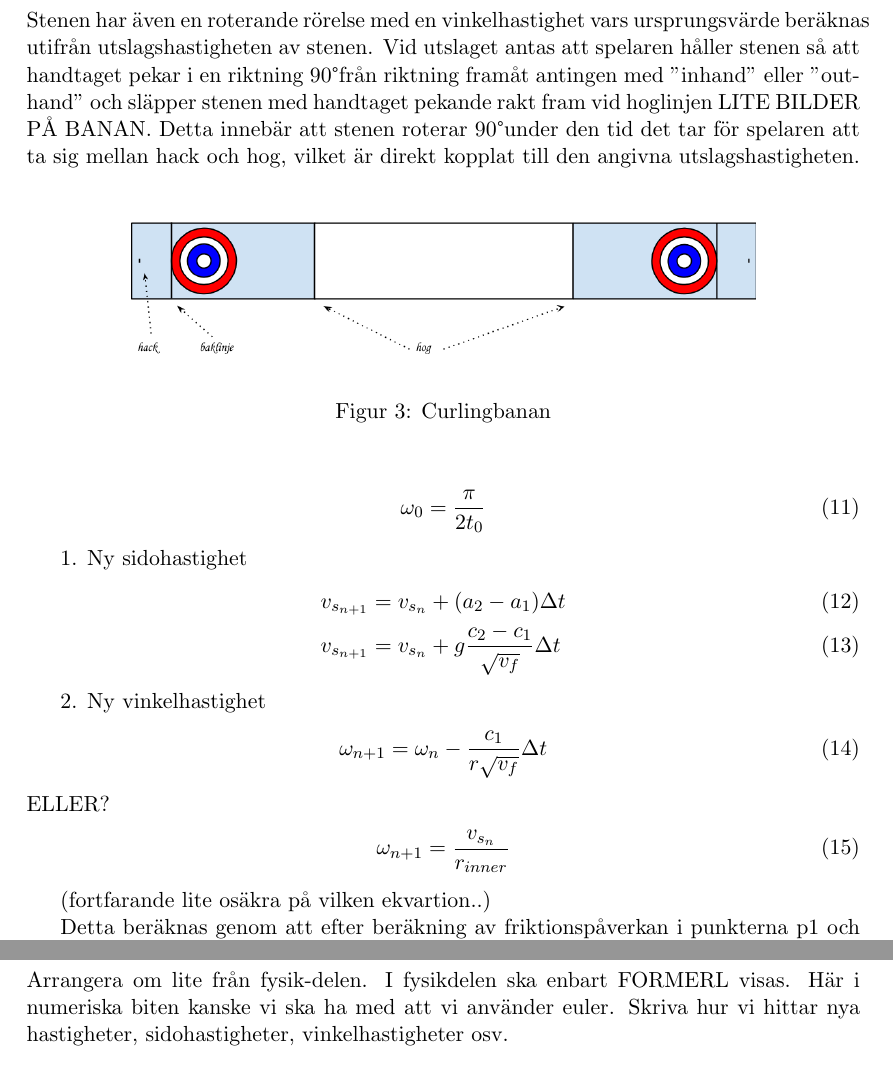
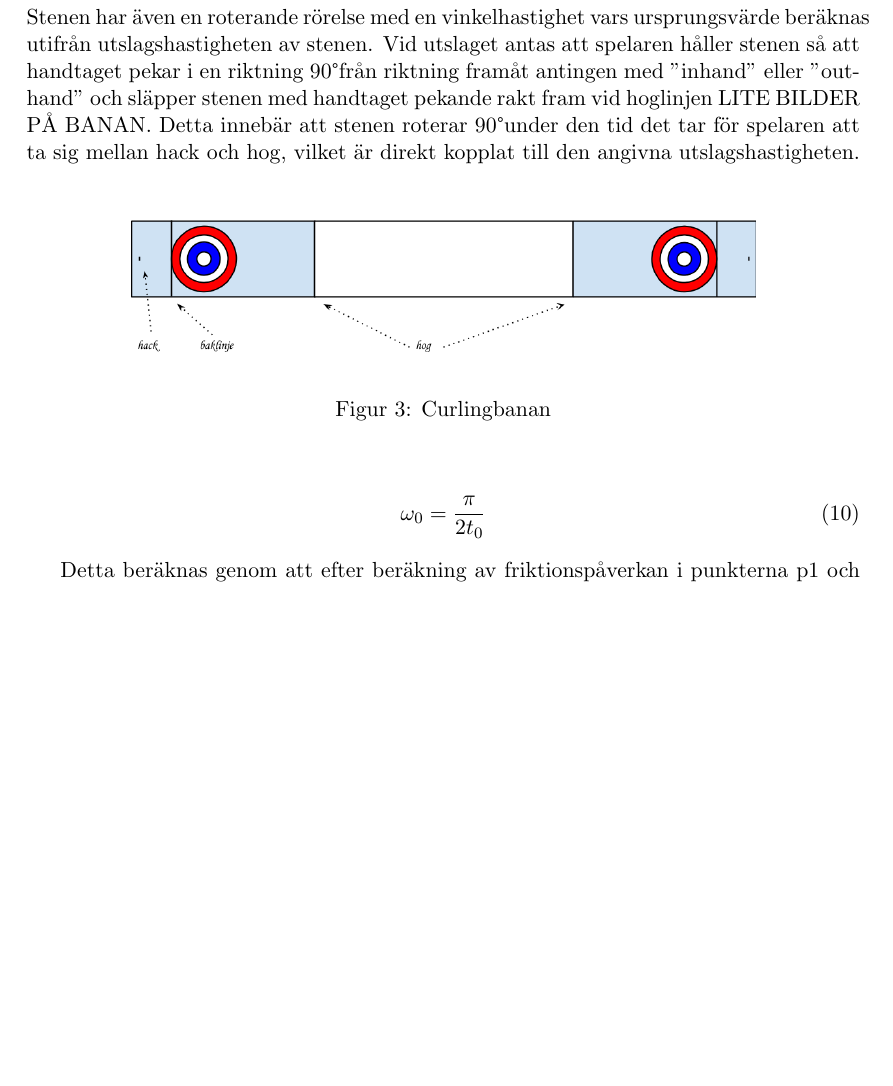
Before and after one commit to LinneaMalcherek/MoS_Projekt, a LaTeX document (Rapport/rapportLatex.tex): two parts of pages 5 and 8 of 8 before the commit and part of page 5 of 8 after it, the two joined at a grey line, cut so that both start at the same text, the shorter picture padded with empty space. Compiled offline with pdfLaTeX.

Commit message:
Rapporten, framför allt skrivit om numeriska metoder. Flyttat lite från den fysikaliska delen

```diff
--- a/Rapport/rapportLatex.tex
+++ b/Rapport/rapportLatex.tex
@@ -185,22 +179,6 @@ Vid utslaget antas att spelaren håller stenen så att handtaget pekar i en rikt
  \omega_0 = \frac{\pi}{2 t_0}
  \end{align}
 
-1. Ny sidohastighet
- \begin{align}\label{vNew}
-v_{s_{n+1}}& = v_{s_{n}} + (a_2-a_1) \Delta t\\
-v_{s_{n+1}}& = v_{s_{n}} + g \frac{c_2-c_1}{\sqrt{v_f}} \Delta t
- \end{align}
-
-2. Ny vinkelhastighet
- \begin{align}\label{omegaNew}
-\omega_{n+1}& = \omega_n - \frac{c_1}{r \sqrt{v_f}} \Delta t
- \end{align}
-ELLER?
- \begin{align}\label{omegaN}
-\omega_{n+1}& = \frac{v_{s_n}} {r_{inner}}
- \end{align}
-
-(fortfarande lite osäkra på vilken ekvartion..)
 
  Detta beräknas genom att efter beräkning av friktionspåverkan i punkterna p1 och p2 beräkna den nya vinkelhastigheten enligt \eqref{newOmega}
 Den nya vinkelhastigheten beräknas utifrån den mindre friktionen (fram på stenen) då kraften utöver detta som är friktionskraft i bakänden på stenen är kraften som går till rörelsen i sidled.
@@ -271,4 +249,3 @@ Löser ut:
 \pagebreak
 
 \section{Numerisk}
-Arrangera om lite från fysik-delen. I fysikdelen ska enbart FORMERL visas. Här i numeriska biten kanske vi ska ha med att vi använder euler. Skriva hur vi hittar nya hastigheter, sidohastigheter, vinkelhastigheter osv.
```
Also changed, not shown: Rapport/rapportLatex.pdf, Rapport/rapportLatex.tex (32 more changed lines), 3 other files.
